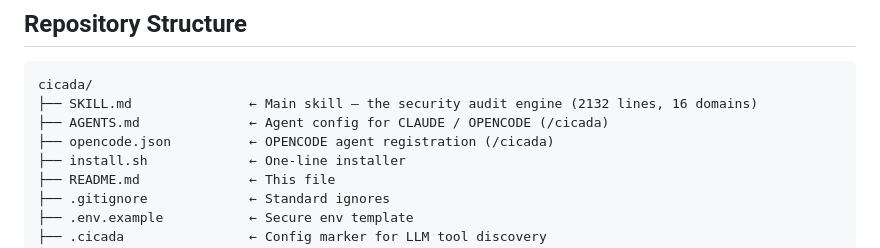
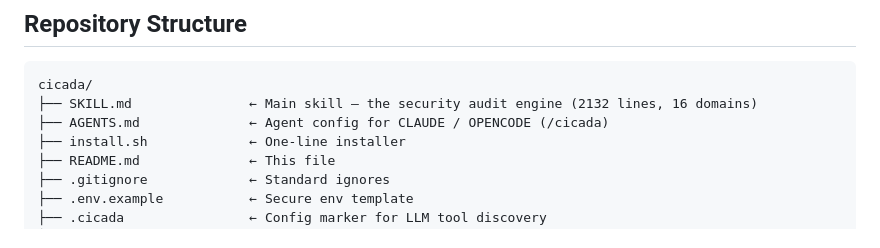
Before and after one commit to Synthrun/Cicada, a Markdown page: README.md, the part around the change. GitHub-like rendering.

Commit message:
Remove opencode.json from README repo tree

```diff
--- a/README.md
+++ b/README.md
@@ -84,7 +84,6 @@ Select a mode and the audit proceeds across all 16 domains.
 cicada/
 ├── SKILL.md               ← Main skill — the security audit engine (2132 lines, 16 domains)
 ├── AGENTS.md              ← Agent config for CLAUDE / OPENCODE (/cicada)
-├── opencode.json          ← OPENCODE agent registration (/cicada)
 ├── install.sh             ← One-line installer
 ├── README.md              ← This file
 ├── .gitignore             ← Standard ignores
```
